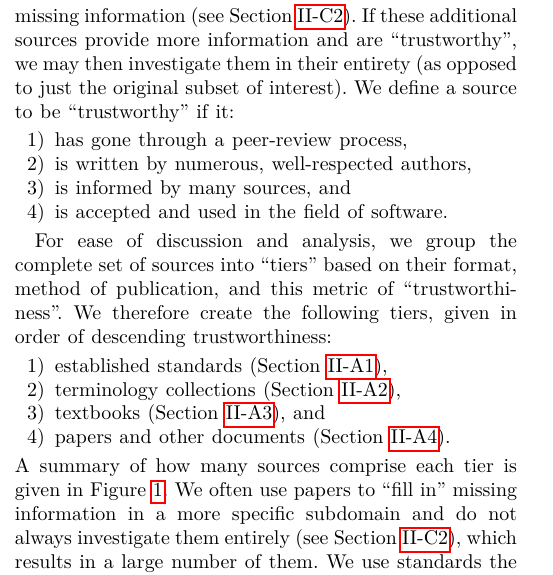
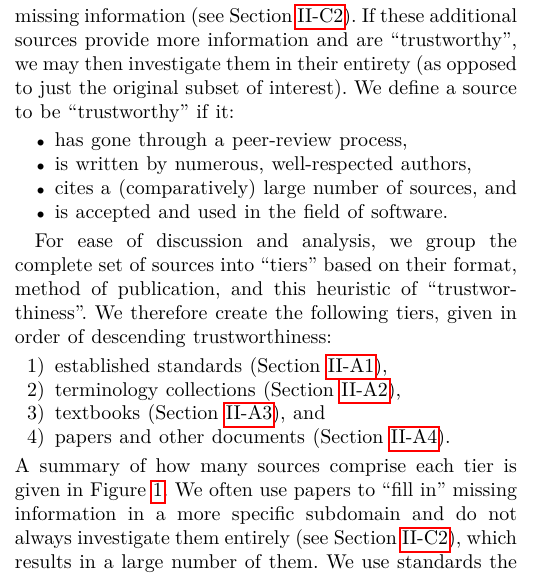
Before and after one commit to samm82/TestingTesting, a LaTeX paper (paper.tex, which reads chapters/03_methodology.tex): part of one column of page 3 of 23, cut so that both start at the same text. The pictures show the PDF file paper.pdf that the author committed with the source.

Commit message:
Clarify trustworthiness heuristic; #129

```diff
--- a/chapters/03_methodology.tex
+++ b/chapters/03_methodology.tex
@@ -28,16 +28,16 @@ miniature literature review on this subset to ``fill in'' this missing
 information (see \Cref{undef-terms}). If these additional sources provide more
 information and are ``trustworthy'', we may then investigate them in their
 entirety (as opposed to just the original subset of interest). We define a
-source to be ``trustworthy'' if it:
-\begin{enumerate}
+source to be ``trustworthy''\qtodo{Should we define this in \nameref{terminology}?} if it:
+\begin{itemize}
     \item has gone through a peer-review process,
     \item is written by numerous, well-respected authors,
-    \item is informed by many sources, and
+    \item cites a (comparatively) large number of sources, and
     \item is accepted and used in the field of software.
-\end{enumerate}
+\end{itemize}
 
 For ease of discussion and analysis, we group the complete set of sources into
-``tiers'' based on their format, method of publication, and this metric of
+``tiers'' based on their format, method of publication, and this heuristic of
 ``trustworthiness''. We therefore create the following tiers, given in order of
 descending trustworthiness:
 \begin{enumerate}
```
Also changed, not shown: paper.pdf, thesis.pdf.
